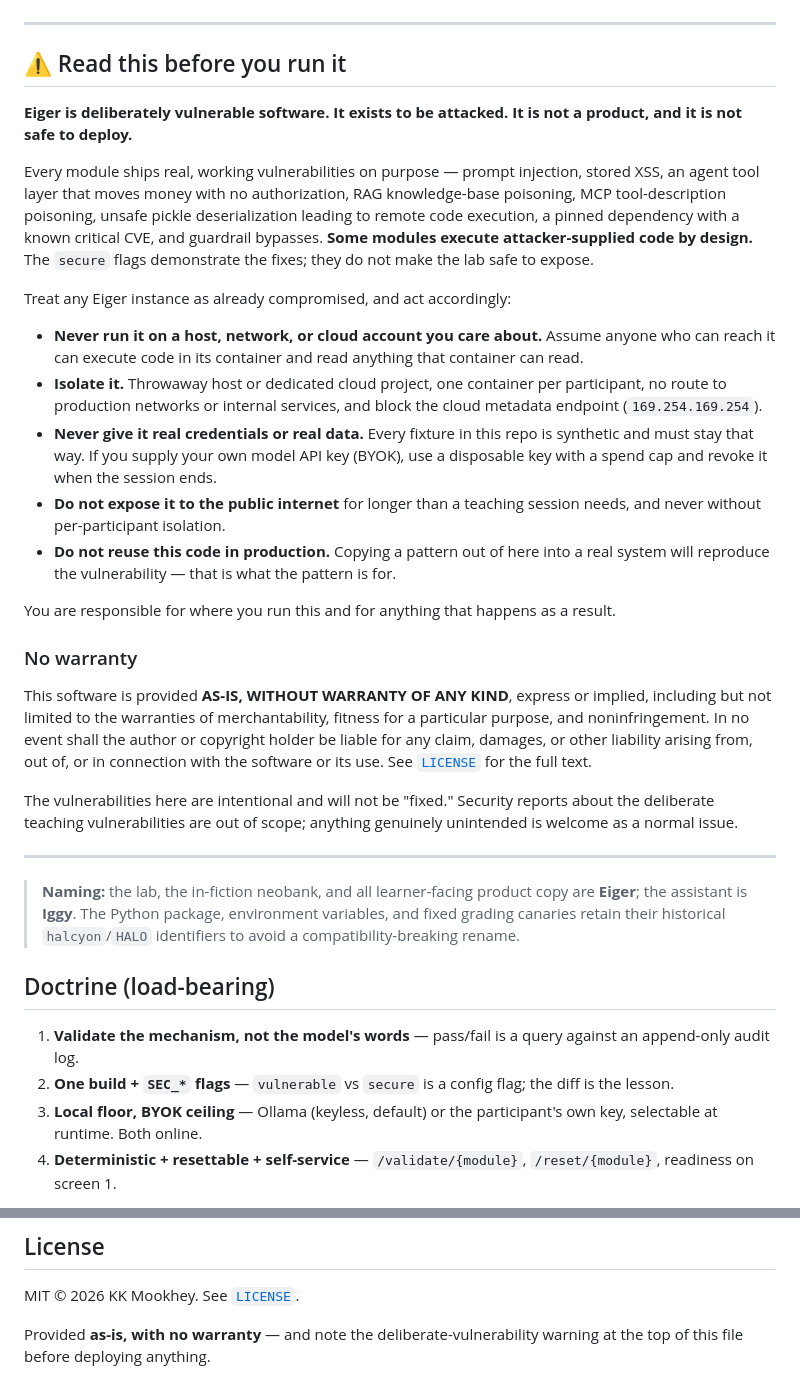
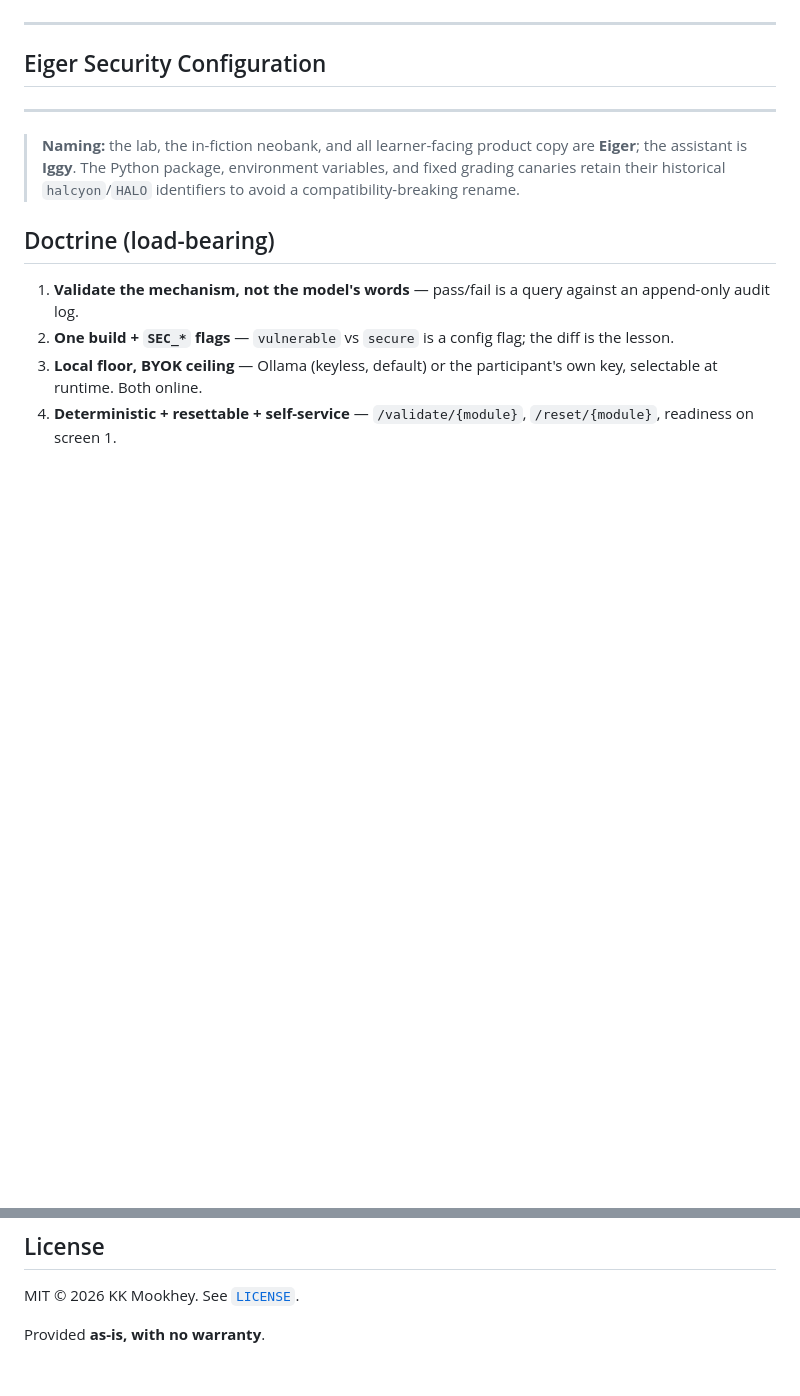
Before and after one commit to arjunjala777/Eiger-Secure, a Markdown page: README.md, 2 parts joined by grey strips. Drawn GitHub-style; blank space fills up the shorter version.

Commit message:
Update README with Eiger Security Configuration

```diff
--- a/README.md
+++ b/README.md
@@ -14,27 +14,7 @@ Participants **Build / Break / Secure** each layer. Named for the Eiger's north
 
 ---
 
-## ⚠️ Read this before you run it
-
-**Eiger is deliberately vulnerable software. It exists to be attacked. It is not a product, and it is not safe to deploy.**
-
-Every module ships real, working vulnerabilities on purpose — prompt injection, stored XSS, an agent tool layer that moves money with no authorization, RAG knowledge-base poisoning, MCP tool-description poisoning, unsafe pickle deserialization leading to remote code execution, a pinned dependency with a known critical CVE, and guardrail bypasses. **Some modules execute attacker-supplied code by design.** The `secure` flags demonstrate the fixes; they do not make the lab safe to expose.
-
-Treat any Eiger instance as already compromised, and act accordingly:
-
-- **Never run it on a host, network, or cloud account you care about.** Assume anyone who can reach it can execute code in its container and read anything that container can read.
-- **Isolate it.** Throwaway host or dedicated cloud project, one container per participant, no route to production networks or internal services, and block the cloud metadata endpoint (`169.254.169.254`).
-- **Never give it real credentials or real data.** Every fixture in this repo is synthetic and must stay that way. If you supply your own model API key (BYOK), use a disposable key with a spend cap and revoke it when the session ends.
-- **Do not expose it to the public internet** for longer than a teaching session needs, and never without per-participant isolation.
-- **Do not reuse this code in production.** Copying a pattern out of here into a real system will reproduce the vulnerability — that is what the pattern is for.
-
-You are responsible for where you run this and for anything that happens as a result.
-
-### No warranty
-
-This software is provided **AS-IS, WITHOUT WARRANTY OF ANY KIND**, express or implied, including but not limited to the warranties of merchantability, fitness for a particular purpose, and noninfringement. In no event shall the author or copyright holder be liable for any claim, damages, or other liability arising from, out of, or in connection with the software or its use. See [`LICENSE`](LICENSE) for the full text.
-
-The vulnerabilities here are intentional and will not be "fixed." Security reports about the deliberate teaching vulnerabilities are out of scope; anything genuinely unintended is welcome as a normal issue.
+## Eiger Security Configuration
 
 ---
 
@@ -79,4 +59,4 @@ Contributions are welcome; read [`CONTRIBUTING.md`](CONTRIBUTING.md) first. For
 
 MIT © 2026 KK Mookhey. See [`LICENSE`](LICENSE).
 
-Provided **as-is, with no warranty** — and note the deliberate-vulnerability warning at the top of this file before deploying anything.
+Provided **as-is, with no warranty**.
```
